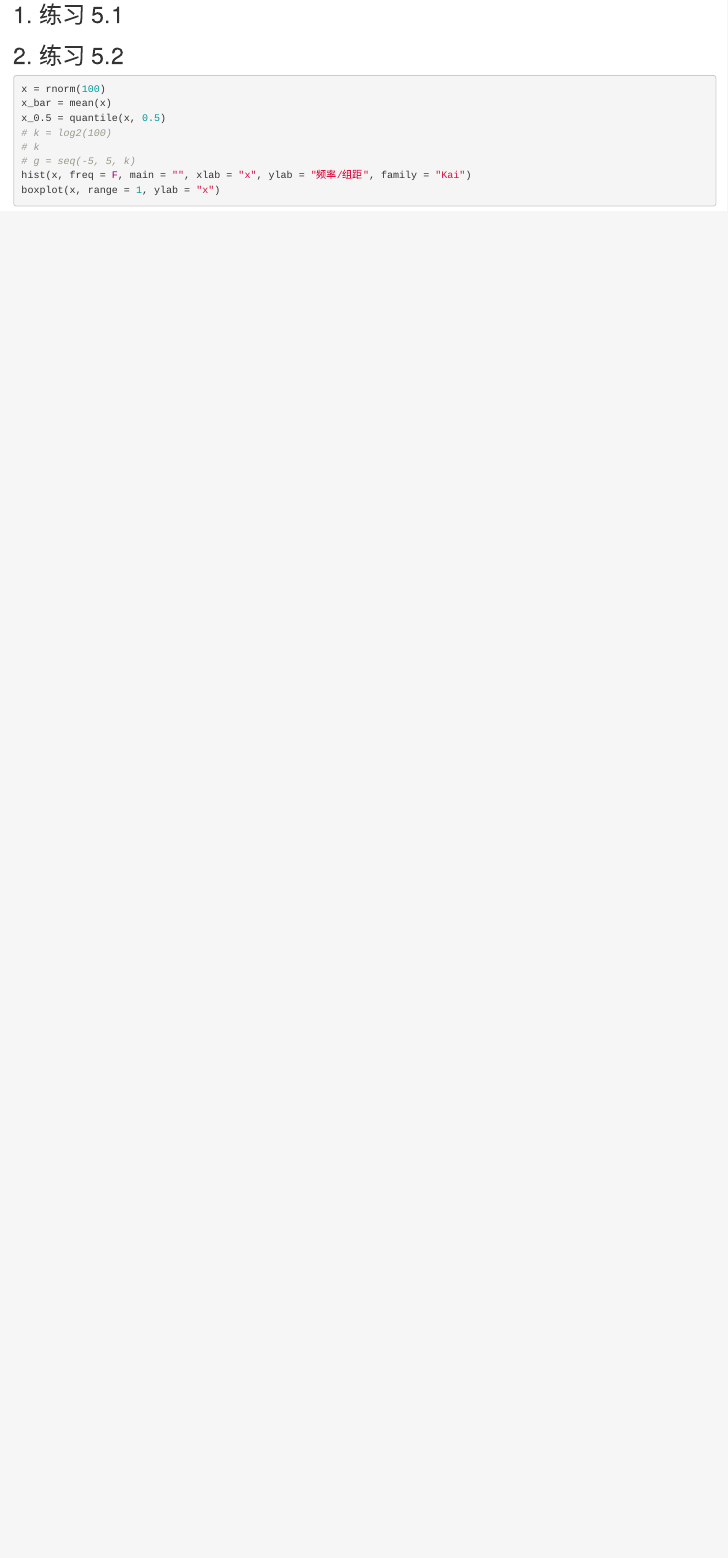
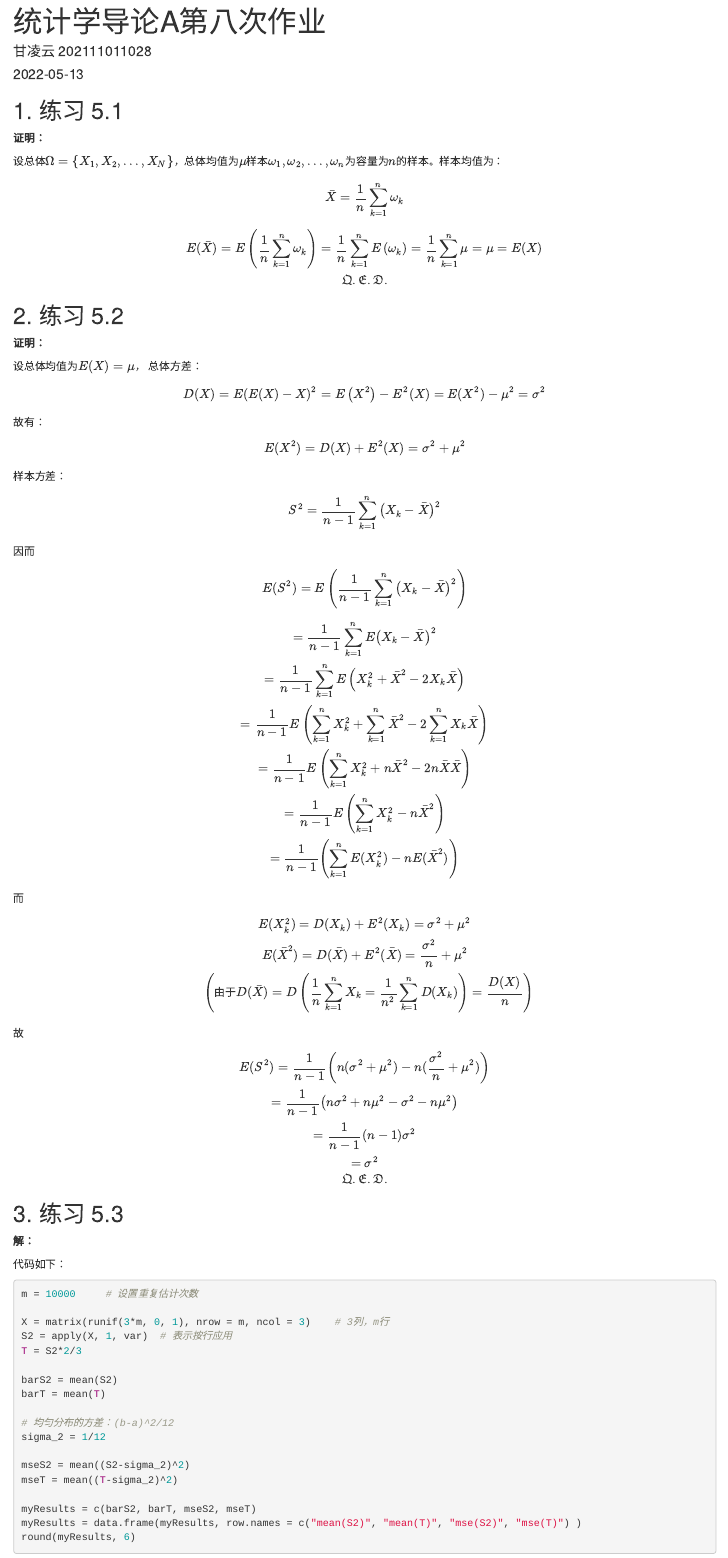
Before and after one commit to gly11/Statistics-An-Introduction-Using-R, an R Markdown document (homework/8.Rmd): the page in a window 1100 px wide, from 140 px down before the commit and from 20 px down after it. Rendered offline with R 4.5, knitr and Pandoc, with nearby package versions; the code chunks are not run, so their results and figures are left out.

Commit message:
# v0.8.1, updated homework

````diff
--- a/homework/8.Rmd
+++ b/homework/8.Rmd
@@ -1,5 +1,5 @@
 ---
 title: "统计学导论A第八次作业"
-author: "gly"
-date: '2022-05-13'
+author: "甘凌云 202111011028"
+date: "2022-05-13"
 output: html_document
@@ -7,17 +12,100 @@ output: html_document
 
 ## 1. 练习 5.1
 
+**证明：**
+
+设总体$\Omega=\{X_1, X_2, ..., X_N\}$，总体均值为$\mu$样本$\omega_1, \omega_2, ... , \omega_n$为容量为$n$的样本。样本均值为：
+
+$$
+\bar{X} = \frac{1}{n}\sum_{k=1}^n\omega_k
+$$
+
+$$
+E(\bar{X}) = E\left( \frac{1}{n}\sum_{k=1}^n\omega_k \right) = \frac{1}{n}\sum_{k=1}^nE\left( \omega_k \right) =\frac{1}{n}\sum_{k=1}^n \mu = \mu =  E(X)   \\
+\mathfrak{Q.E.D.}
+$$
+
+
 ## 2. 练习 5.2
 
+**证明：**
+
+设总体均值为$E(X) = \mu$，
+总体方差：
+
+$$
+D(X) = E(E(X)-X)^2 = E\left(X^2\right)-E^2(X) = E(X^2)-\mu^2 = \sigma^2
+$$
+
+故有：
+
+$$
+E(X^2)= D(X) + E^2(X) = \sigma^2+\mu^2
+$$
+
+样本方差：
+$$
+S^2 = \frac{1}{n-1}\sum^{n}_{k=1}\left(X_k-\bar{X}\right)^2
+$$
 
 
+因而
+$$
+E(S^2) = E\left(\frac{1}{n-1}\sum^{n}_{k=1}\left(X_k-\bar{X}\right)^2 \right)
+$$
+
+$$
+= \frac{1}{n-1}\sum^{n}_{k=1} E\left(X_k-\bar{X}\right)^2
+\\
+= \frac{1}{n-1}\sum^{n}_{k=1} E\left(X_k^2+\bar{X}^2-2X_k\bar{X} \right)
+\\
+= \frac{1}{n-1} E\left(\sum^{n}_{k=1}X_k^2 + \sum^{n}_{k=1}\bar{X}^2 - 2\sum^{n}_{k=1}X_k\bar{X} \right) \\
+= \frac{1}{n-1} E\left(\sum^{n}_{k=1}X_k^2 + n\bar{X}^2 - 2n\bar{X}\bar{X} \right) \\
+= \frac{1}{n-1} E\left(\sum^{n}_{k=1}X_k^2 - n\bar{X}^2 \right) \\
+= \frac{1}{n-1} \left(\sum^{n}_{k=1}E(X_k^2) - nE(\bar{X}^2) \right)
+$$
+
+而
+$$
+E(X_k^2)= D(X_k) + E^2(X_k)  = \sigma^2+\mu^2\\
+E(\bar{X}^2) = D(\bar{X}) + E^2(\bar{X}) =\frac{\sigma^2}{n} + \mu^2 \\
+\left(由于D(\bar{X}) = D\left(\frac{1}{n}\sum_{k=1}^n X_k = \frac{1}{n^2}\sum_{k=1}^nD(X_k) \right) = \frac{D(X)}{n} \right)
+$$
+
+故
+$$
+E(S^2) = \frac{1}{n-1} \left(n  (\sigma^2+\mu^2) - n(\frac{\sigma^2}{n} + \mu^2)\right) \\
+= \frac{1}{n-1} \left(n  \sigma^2 + n\mu^2 - \sigma^2 - n\mu^2\right) \\
+= \frac{1}{n-1} (n-1)  \sigma^2 \\
+= \sigma^2 \\
+\mathfrak{Q.E.D.}
+$$
+
+## 3. 练习 5.3
+
+**解：**
+
+代码如下：
+
 ```{r}
-x = rnorm(100)
-x_bar = mean(x)
-x_0.5 = quantile(x, 0.5)
-# k = log2(100)
-# k
-# g = seq(-5, 5, k)
-hist(x, freq = F, main = "", xlab = "x", ylab = "频率/组距", family = "Kai")
-boxplot(x, range = 1, ylab = "x")
+m = 10000     # 设置重复估计次数
+
+X = matrix(runif(3*m, 0, 1), nrow = m, ncol = 3)    # 3列，m行
+S2 = apply(X, 1, var)  # 表示按行应用
+T = S2*2/3
+
+barS2 = mean(S2)
+barT = mean(T)
+
+# 均匀分布的方差：(b-a)^2/12
+sigma_2 = 1/12
+
+mseS2 = mean((S2-sigma_2)^2)
+mseT = mean((T-sigma_2)^2)
+
+myResults = c(barS2, barT, mseS2, mseT)
+myResults = data.frame(myResults, row.names = c("mean(S2)", "mean(T)", "mse(S2)", "mse(T)") )
+round(myResults, 6)
 ```
+
+## 4. 练习 5.5
````
Also changed, not shown: homework/8.Rmd (11 more changed lines), 1 other file.
